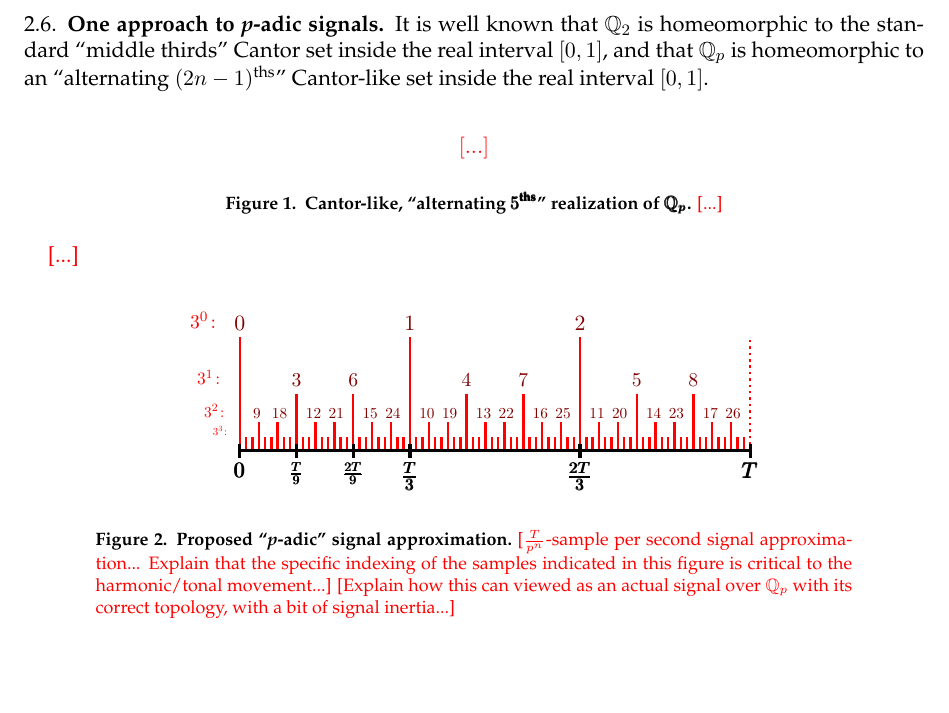
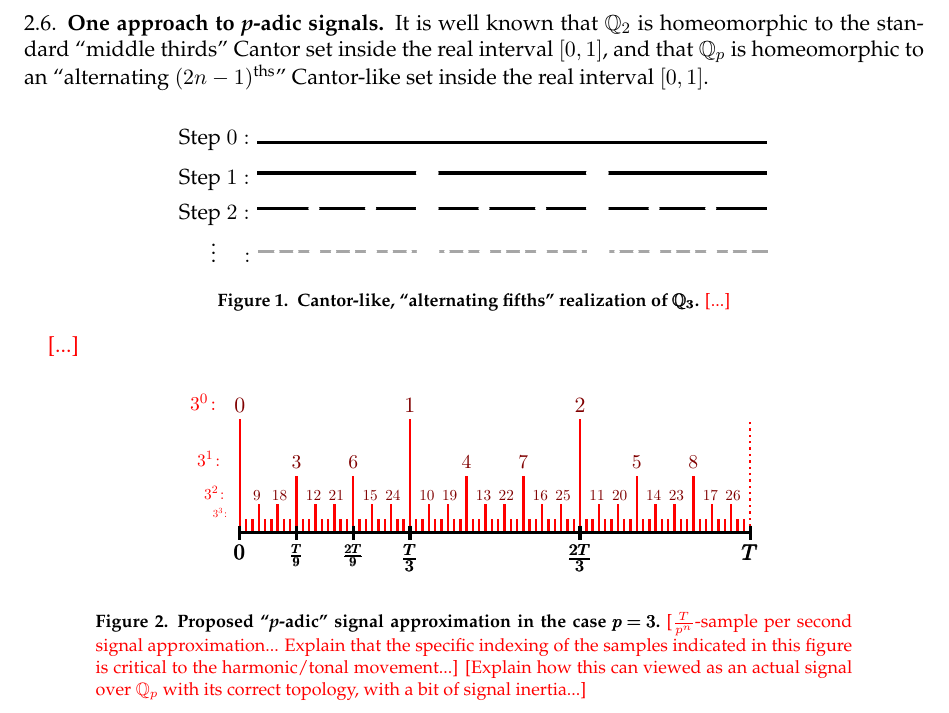
Before and after one commit to TYLERSFOSTER/Tonality_from_Q_p_and_SL_2, a LaTeX thesis (Notes_on_Representations_of_Algebraic_Groups.tex): part of page 5 of 13 before the commit and part of page 5 of 14 after it, cut so that both start at the same text, the shorter picture padded with empty space. Compiled offline with pdfLaTeX.

Commit message:
Add files via upload

```diff
--- a/Notes_on_Representations_of_Algebraic_Groups.tex
+++ b/Notes_on_Representations_of_Algebraic_Groups.tex
@@ -737,9 +737,72 @@ In the present case, the double-dual introduces a change of sign in the argument
 It is well known that $\QQ_2$ is homeomorphic to the standard ``middle thirds'' Cantor set inside the real interval $[0,1]$, and that $\QQ_p$ is homeomorphic to an ``alternating $(2n-1)^\text{ths}$'' Cantor-like set inside the real interval $[0,1]$.
 	\begin{figure}[ht]
 	$$
-	{\color{red} [...]}
-	$$
-	\caption{{\bf Cantor-like, ``alternating $\pmb{5^\text{ths}}$'' realization of $\pmb{\QQ_p}$.} {\color{red} [...]}}
+	\text{Step}\ 0:
+	\begin{tikzpicture}
+	\draw[black, ultra thick] (0,0) -- (9,0);
+	\end{tikzpicture}
+	$$
+	$$
+	\text{Step}\ 1:
+	\begin{tikzpicture}
+	\draw[black, ultra thick] (0,0) -- (9,0);
+	%
+	\fill[white] (3,0) circle (.2);
+	\fill[white] (6,0) circle (.2);
+	\end{tikzpicture}
+	$$
+	$$
+	\text{Step}\ 2:
+	\begin{tikzpicture}
+	\draw[black, ultra thick] (0,0) -- (9,0);
+	%
+	\fill[white] (3,0) circle (.2);
+	\fill[white] (6,0) circle (.2);
+	%
+	\fill[white] (1,0) circle (.1);
+	\fill[white] (2,0) circle (.1);
+	\fill[white] (4,0) circle (.1);
+	\fill[white] (5,0) circle (.1);
+	\fill[white] (7,0) circle (.1);
+	\fill[white] (8,0) circle (.1);
+	\end{tikzpicture}
+	$$
+	$$
+	\ \ \ \ \ \ \vdots  \ \ \ \ :
+	\begin{tikzpicture}
+	\draw[black!35, ultra thick] (0,0) -- (9,0);
+	%
+	\fill[white] (3,0) circle (.2);
+	\fill[white] (6,0) circle (.2);
+	%
+	\fill[white] (1,0) circle (.1);
+	\fill[white] (2,0) circle (.1);
+	\fill[white] (4,0) circle (.1);
+	\fill[white] (5,0) circle (.1);
+	\fill[white] (7,0) circle (.1);
+	\fill[white] (8,0) circle (.1);
+	%
+	\fill[white] (1/3,0) circle (.05);
+	\fill[white] (2/3,0) circle (.05);
+	\fill[white] (1+1/3,0) circle (.05);
+	\fill[white] (1+2/3,0) circle (.05);
+	\fill[white] (2+1/3,0) circle (.05);
+	\fill[white] (2+2/3,0) circle (.05);
+	\fill[white] (3+1/3,0) circle (.05);
+	\fill[white] (3+2/3,0) circle (.05);
+	\fill[white] (4+1/3,0) circle (.05);
+	\fill[white] (4+2/3,0) circle (.05);
+	\fill[white] (5+1/3,0) circle (.05);
+	\fill[white] (5+2/3,0) circle (.05);
+	\fill[white] (6+1/3,0) circle (.05);
+	\fill[white] (6+2/3,0) circle (.05);
+	\fill[white] (7+1/3,0) circle (.05);
+	\fill[white] (7+2/3,0) circle (.05);
+	\fill[white] (8+1/3,0) circle (.05);
+	\fill[white] (8+2/3,0) circle (.05); y
+	\end{tikzpicture}
+	$$
+	\caption{{\bf Cantor-like, ``alternating fifths'' realization of $\pmb{\QQ_3}$.} {\color{red} [...]}}
 	\end{figure}
 
 {\color{red} [...]}
@@ -884,7 +947,7 @@ It is well known that $\QQ_2$ is homeomorphic to the standard ``middle thirds''
 	\node[black] at (9,-.35) {\scalebox{1}{$\pmb{T}$}};
 	\end{tikzpicture}
 	$$
-	\caption{{\bf Proposed ``{\em p}-adic'' signal approximation.}\ {\color{red} [$\frac{T}{p^n}$-sample per second signal approximation... Explain that the specific indexing of the samples indicated in this figure is critical to the harmonic/tonal movement...]} {\color{red} [Explain how this can viewed as an actual signal over $\QQ_{p}$ with its correct topology, with a bit of signal inertia...]}}
+	\caption{{\bf Proposed ``{\em p}-adic'' signal approximation in the case $\pmb{p=3}$.}\ {\color{red} [$\frac{T}{p^n}$-sample per second signal approximation... Explain that the specific indexing of the samples indicated in this figure is critical to the harmonic/tonal movement...]} {\color{red} [Explain how this can viewed as an actual signal over $\QQ_{p}$ with its correct topology, with a bit of signal inertia...]}}
 	\label{figure: p-adic signal proposal}
 	\end{figure}
 
```
Also changed, not shown: Notes_on_Representations_of_Algebraic_Groups.pdf.
